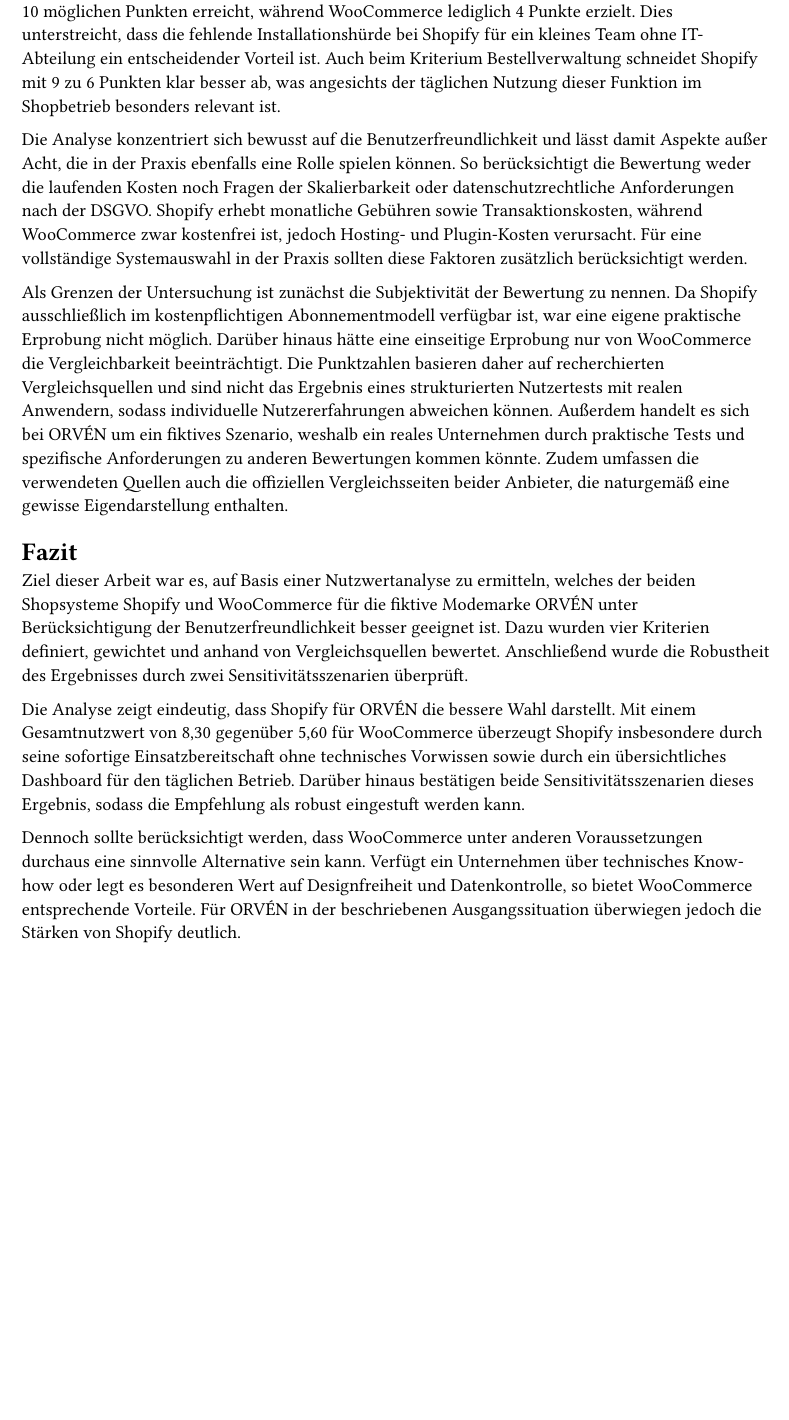
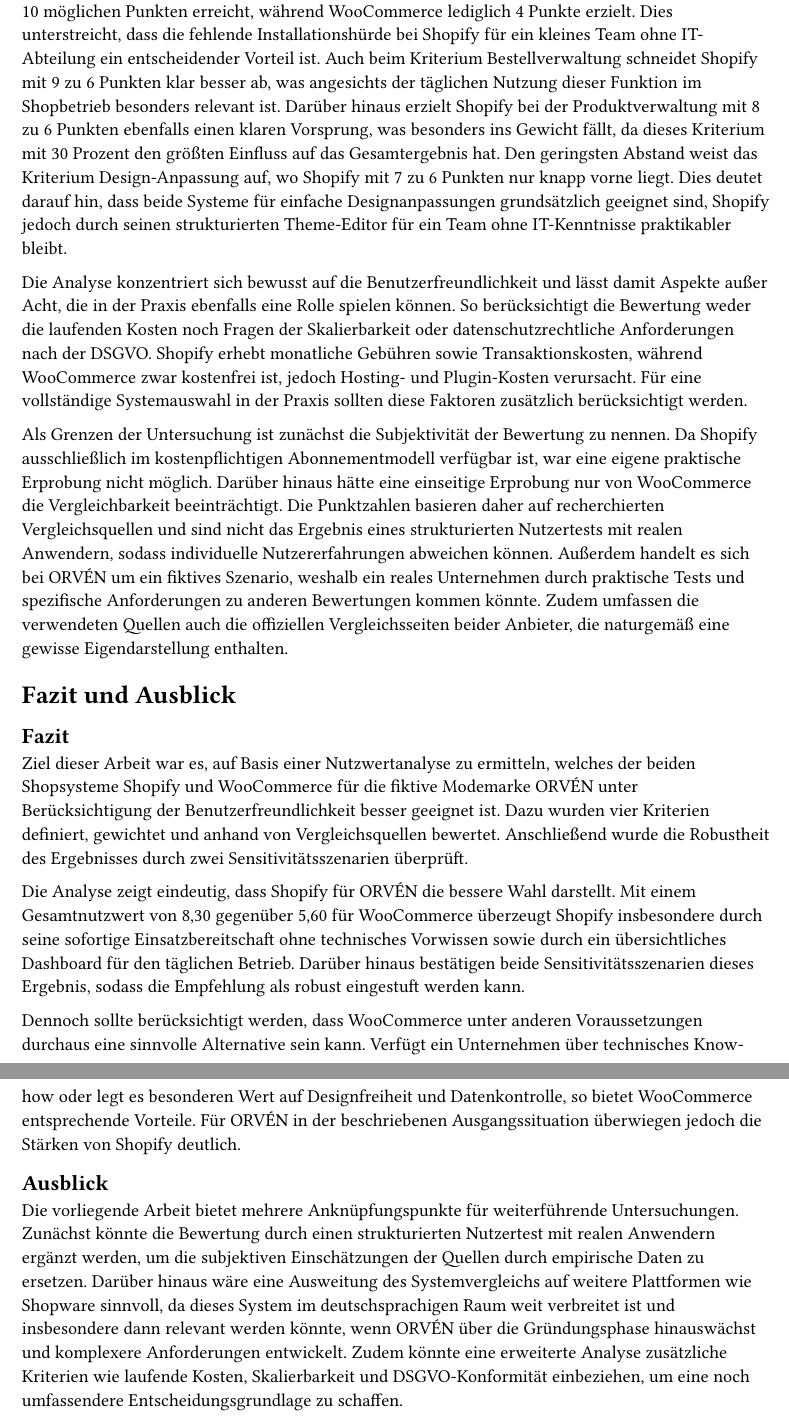
Before and after one commit to Vietnameseguy04/integrationsseminar, a Typst document (chapters/conclusion.typ): part of the page before the commit and two parts of pages 1 and 2 of 2 after it, the two joined at a grey line, cut so that both start at the same text, the shorter picture padded with empty space. Compiled offline with Typst 0.15.

Commit message:
Korrekturen: Aufbau, Stilfehler, Ausblick, A2-Tabelle

```diff
--- a/chapters/conclusion.typ
+++ b/chapters/conclusion.typ
@@ -9,7 +9,15 @@
 kleines Team ohne IT-Abteilung ein entscheidender Vorteil ist. Auch beim
 Kriterium Bestellverwaltung schneidet Shopify mit 9 zu 6 Punkten klar besser
 ab, was angesichts der täglichen Nutzung dieser Funktion im Shopbetrieb
-besonders relevant ist.
+besonders relevant ist. Darüber hinaus erzielt Shopify bei der
+Produktverwaltung mit 8 zu 6 Punkten ebenfalls einen klaren Vorsprung, was
+besonders ins Gewicht fällt, da dieses Kriterium mit 30 Prozent den größten
+Einfluss auf das Gesamtergebnis hat. Den geringsten Abstand weist das
+Kriterium Design-Anpassung auf, wo Shopify mit 7 zu 6 Punkten nur knapp
+vorne liegt. Dies deutet darauf hin, dass beide Systeme für einfache
+Designanpassungen grundsätzlich geeignet sind, Shopify jedoch durch seinen
+strukturierten Theme-Editor für ein Team ohne IT-Kenntnisse praktikabler
+bleibt.
 
 Die Analyse konzentriert sich bewusst auf die Benutzerfreundlichkeit und
 lässt damit Aspekte außer Acht, die in der Praxis ebenfalls eine Rolle
@@ -27,14 +35,15 @@
 Vergleichbarkeit beeinträchtigt. Die Punktzahlen basieren daher auf
 recherchierten Vergleichsquellen und sind nicht das Ergebnis eines
 strukturierten Nutzertests mit realen Anwendern, sodass individuelle
-Nutzererfahrungen abweichen können. Außerdem
-handelt es sich bei ORVÉN um ein fiktives Szenario, weshalb ein reales
+Nutzererfahrungen abweichen können. Außerdem handelt es sich bei ORVÉN um ein fiktives Szenario, weshalb ein reales
 Unternehmen durch praktische Tests und spezifische Anforderungen zu anderen
 Bewertungen kommen könnte. Zudem umfassen die verwendeten Quellen auch die
 offiziellen Vergleichsseiten beider Anbieter, die naturgemäß eine gewisse
 Eigendarstellung enthalten.
 
-= Fazit
+= Fazit und Ausblick
+
+#heading(level: 2, numbering: none)[Fazit]
 
 Ziel dieser Arbeit war es, auf Basis einer Nutzwertanalyse zu ermitteln,
 welches der beiden Shopsysteme Shopify und WooCommerce für die fiktive
@@ -56,3 +65,17 @@
 Designfreiheit und Datenkontrolle, so bietet WooCommerce entsprechende
 Vorteile. Für ORVÉN in der beschriebenen Ausgangssituation überwiegen
 jedoch die Stärken von Shopify deutlich.
+
+#heading(level: 2, numbering: none)[Ausblick]
+
+Die vorliegende Arbeit bietet mehrere Anknüpfungspunkte für weiterführende
+Untersuchungen. Zunächst könnte die Bewertung durch einen strukturierten
+Nutzertest mit realen Anwendern ergänzt werden, um die subjektiven
+Einschätzungen der Quellen durch empirische Daten zu ersetzen. Darüber
+hinaus wäre eine Ausweitung des Systemvergleichs auf weitere Plattformen
+wie Shopware sinnvoll, da dieses System im deutschsprachigen Raum weit
+verbreitet ist und insbesondere dann relevant werden könnte, wenn ORVÉN
+über die Gründungsphase hinauswächst und komplexere Anforderungen
+entwickelt. Zudem könnte eine erweiterte Analyse zusätzliche Kriterien wie
+laufende Kosten, Skalierbarkeit und DSGVO-Konformität einbeziehen, um eine
+noch umfassendere Entscheidungsgrundlage zu schaffen.
```
Also changed, not shown: chapters/fundamentals-2.typ (+2 -2 lines), chapters/introduction.typ (+2 -1 lines), seminararbeit.pdf.
